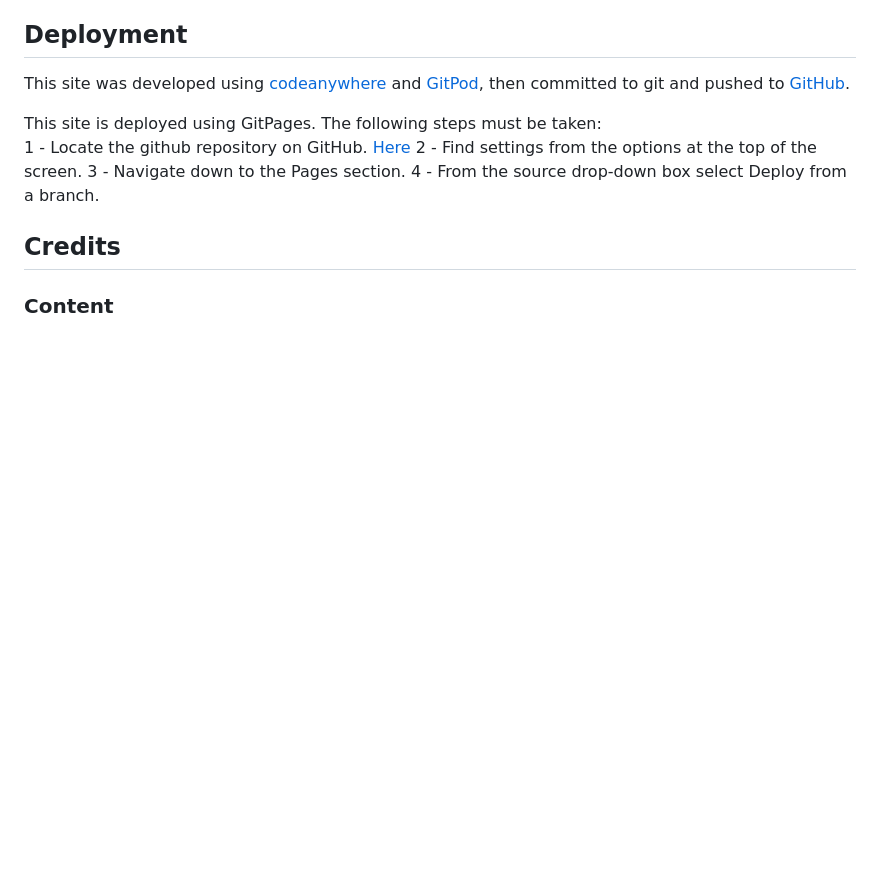
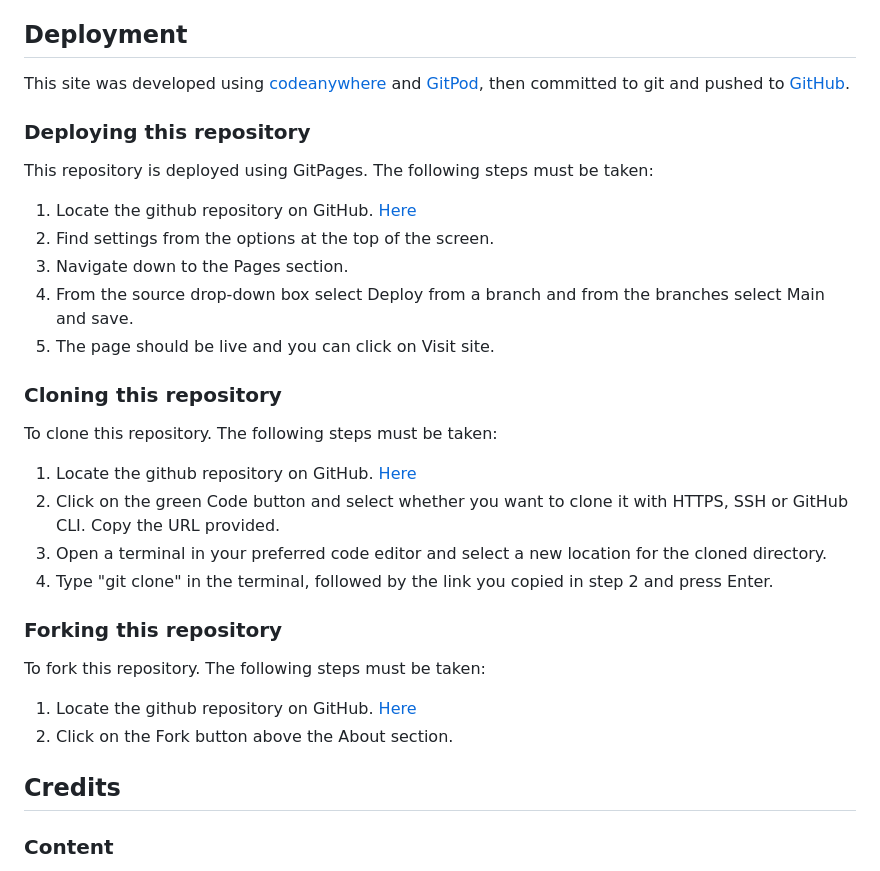
Before and after one commit to JCook22/hs-mma, a Markdown page: README.md, the part around the change. Drawn GitHub-style; blank space fills up the shorter version.

Commit message:
Complete deployment section of README.md

```diff
--- a/README.md
+++ b/README.md
@@ -162,11 +162,28 @@ HTML, CSS, JavaScript
 
 This site was developed using [codeanywhere](https://codeanywhere.com/) and [GitPod](https://www.gitpod.io/), then committed to git and pushed to [GitHub](https://github.com/).
 
-This site is deployed using GitPages. The following steps must be taken:
-1 - Locate the github repository on GitHub. [Here](https://github.com/JCook22/hs-mma)
-2 - Find settings from the options at the top of the screen.
-3 - Navigate down to the Pages section.
-4 - From the source drop-down box select Deploy from a branch.
+### Deploying this repository
+
+This repository is deployed using GitPages. The following steps must be taken:
+1. Locate the github repository on GitHub. [Here](https://github.com/JCook22/hs-mma)
+2. Find settings from the options at the top of the screen.
+3. Navigate down to the Pages section.
+4. From the source drop-down box select Deploy from a branch and from the branches select Main and save.
+5. The page should be live and you can click on Visit site.
+
+### Cloning this repository
+
+To clone this repository. The following steps must be taken:
+1. Locate the github repository on GitHub. [Here](https://github.com/JCook22/hs-mma)
+2. Click on the green Code button and select whether you want to clone it with HTTPS, SSH or GitHub CLI. Copy the URL provided.
+3. Open a terminal in your preferred code editor and select a new location for the cloned directory.
+4. Type "git clone" in the terminal, followed by the link you copied in step 2 and press Enter.
+
+### Forking this repository
+
+To fork this repository. The following steps must be taken:
+1. Locate the github repository on GitHub. [Here](https://github.com/JCook22/hs-mma)
+2. Click on the Fork button above the About section.
 
 ## Credits
 
```
